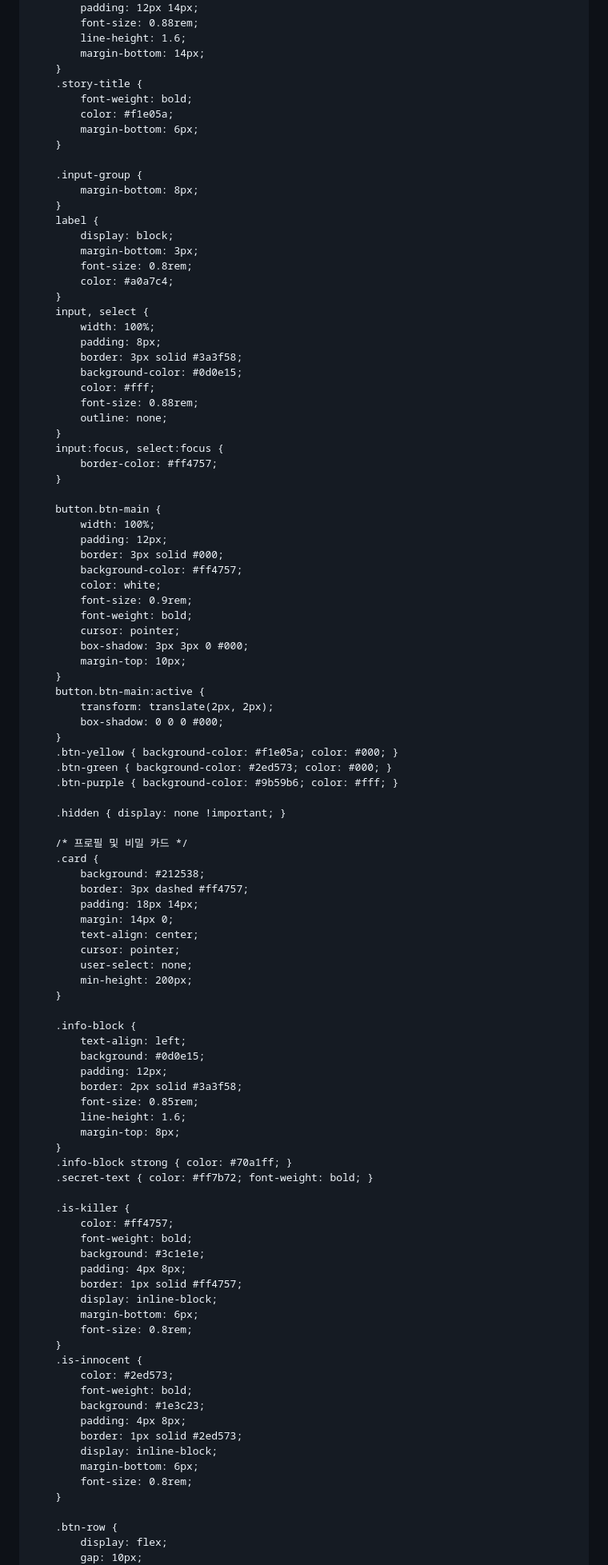
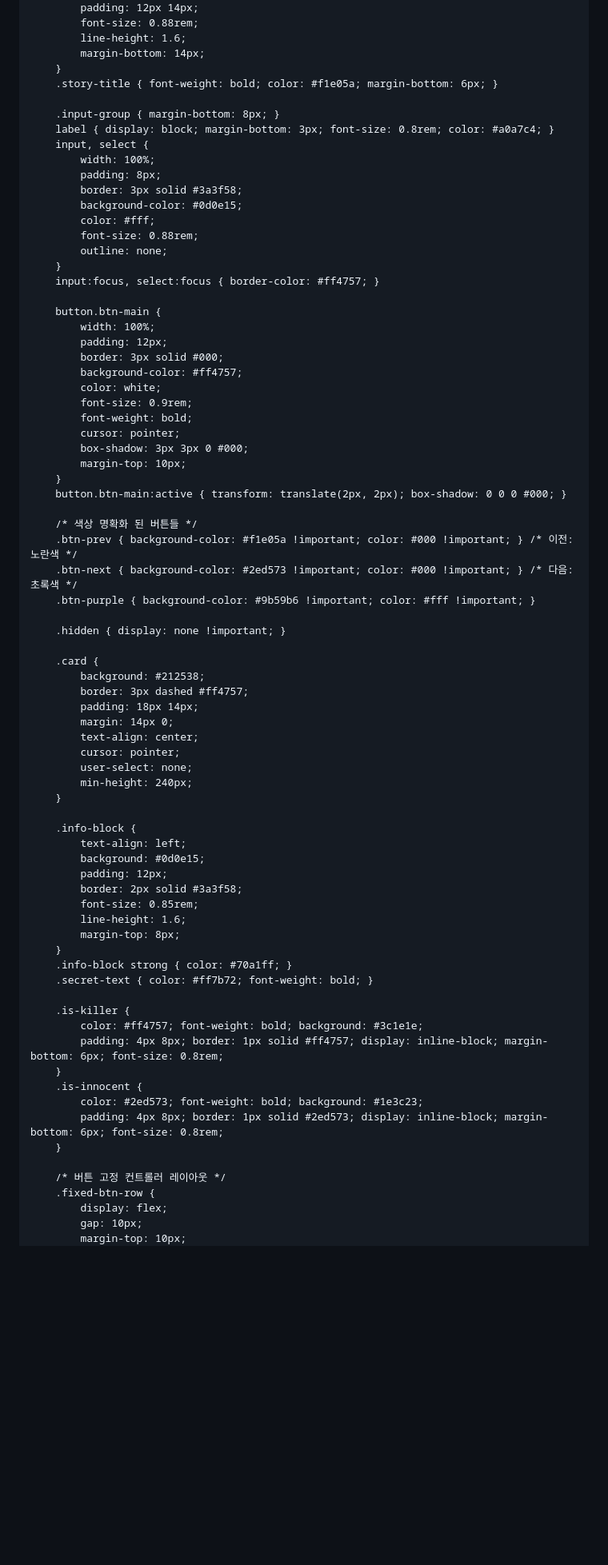
Before and after one commit to tw8rvh57kg-byte/isss, a Markdown page: README.md, the part around one of its changes. Shown at 80% size. GitHub-like rendering; blank space fills up the shorter version.

```diff
--- a/README.md
+++ b/README.md
@@ -75,21 +69,10 @@
             line-height: 1.6;
             margin-bottom: 14px;
         }
-        .story-title {
-            font-weight: bold;
-            color: #f1e05a;
-            margin-bottom: 6px;
-        }
+        .story-title { font-weight: bold; color: #f1e05a; margin-bottom: 6px; }
 
-        .input-group {
-            margin-bottom: 8px;
-        }
-        label {
-            display: block;
-            margin-bottom: 3px;
-            font-size: 0.8rem;
-            color: #a0a7c4;
-        }
+        .input-group { margin-bottom: 8px; }
+        label { display: block; margin-bottom: 3px; font-size: 0.8rem; color: #a0a7c4; }
         input, select {
             width: 100%;
             padding: 8px;
@@ -99,9 +82,7 @@
             font-size: 0.88rem;
             outline: none;
         }
-        input:focus, select:focus {
-            border-color: #ff4757;
-        }
+        input:focus, select:focus { border-color: #ff4757; }
 
         button.btn-main {
             width: 100%;
@@ -115,17 +96,15 @@
             box-shadow: 3px 3px 0 #000;
             margin-top: 10px;
         }
-        button.btn-main:active {
-            transform: translate(2px, 2px);
-            box-shadow: 0 0 0 #000;
-        }
-        .btn-yellow { background-color: #f1e05a; color: #000; }
-        .btn-green { background-color: #2ed573; color: #000; }
-        .btn-purple { background-color: #9b59b6; color: #fff; }
+        button.btn-main:active { transform: translate(2px, 2px); box-shadow: 0 0 0 #000; }
+
+        /* 색상 명확화 된 버튼들 */
+        .btn-prev { background-color: #f1e05a !important; color: #000 !important; } /* 이전: 노란색 */
+        .btn-next { background-color: #2ed573 !important; color: #000 !important; } /* 다음: 초록색 */
+        .btn-purple { background-color: #9b59b6 !important; color: #fff !important; }
 
         .hidden { display: none !important; }
 
-        /* 프로필 및 비밀 카드 */
         .card {
             background: #212538;
             border: 3px dashed #ff4757;
@@ -134,7 +113,7 @@
             text-align: center;
             cursor: pointer;
             user-select: none;
-            min-height: 200px;
+            min-height: 240px;
         }
 
         .info-block {
@@ -150,27 +129,17 @@
         .secret-text { color: #ff7b72; font-weight: bold; }
 
         .is-killer {
-            color: #ff4757;
-            font-weight: bold;
-            background: #3c1e1e;
-            padding: 4px 8px;
-            border: 1px solid #ff4757;
-            display: inline-block;
-            margin-bottom: 6px;
-            font-size: 0.8rem;
+            color: #ff4757; font-weight: bold; background: #3c1e1e;
+            padding: 4px 8px; border: 1px solid #ff4757; display: inline-block; margin-bottom: 6px; font-size: 0.8rem;
         }
         .is-innocent {
-            color: #2ed573;
-            font-weight: bold;
-            background: #1e3c23;
-            padding: 4px 8px;
-            border: 1px solid #2ed573;
-            display: inline-block;
-            margin-bottom: 6px;
-            font-size: 0.8rem;
+            color: #2ed573; font-weight: bold; background: #1e3c23;
+            padding: 4px 8px; border: 1px solid #2ed573; display: inline-block; margin-bottom: 6px; font-size: 0.8rem;
         }
 
-        .btn-row {
+        /* 버튼 고정 컨트롤러 레이아웃 */
+        .fixed-btn-row {
             display: flex;
             gap: 10px;
+            margin-top: 10px;
         }
```
Also changed, not shown: other parts of README.md (+165 -205 lines).
